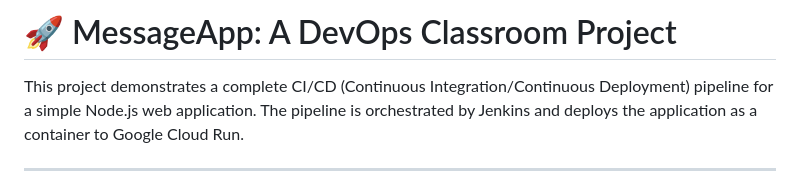
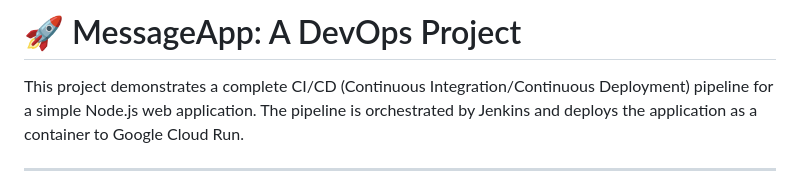
Before and after one commit to pallavihere/devops-project, a Markdown page: README.md, the part around the change. Rendered like a GitHub page.

Commit message:
Dummy commit to trigger build (updated title)

```diff
--- a/README.md
+++ b/README.md
@@ -1,4 +1,4 @@
-# 🚀 MessageApp: A DevOps Classroom Project
+# 🚀 MessageApp: A DevOps Project
 
 This project demonstrates a complete CI/CD (Continuous Integration/Continuous Deployment) pipeline for a simple Node.js web application. The pipeline is orchestrated by Jenkins and deploys the application as a container to Google Cloud Run.
 
```
